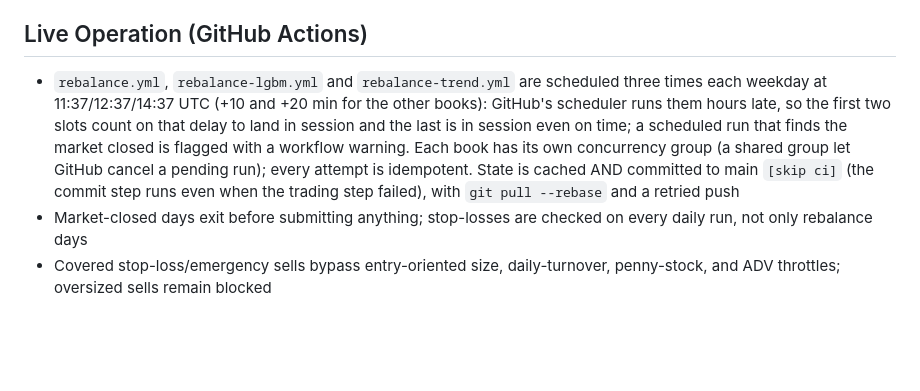
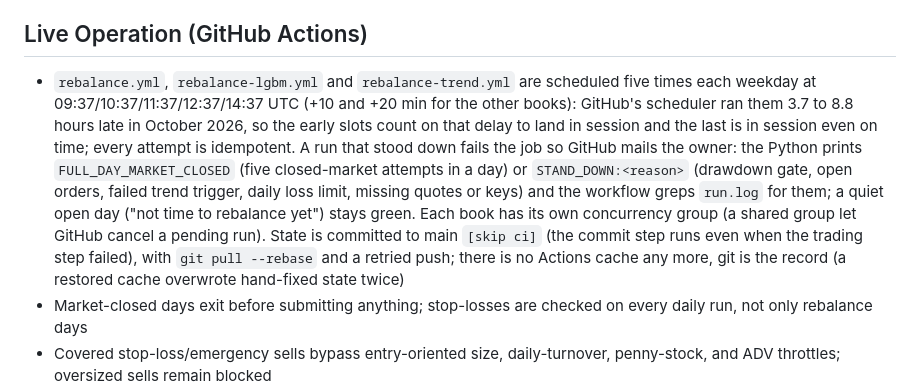
Before and after one commit to yingwang/trade, a Markdown page: CLAUDE.md, the part around the change. Rendered like a GitHub page; blank space fills up the shorter version.

Commit message:
CLAUDE.md: the five slots, the red stand-down runs and the end of the state cache
Co-Authored-By: Claude Fable 5.1 <noreply@anthropic.com>
Claude-Session: https://claude.ai/code/session_01SZpnwAYqHBgk4zLzSmnukJ

```diff
--- a/CLAUDE.md
+++ b/CLAUDE.md
@@ -75,7 +75,7 @@ Raw prices → live quality gate → factor scores (momentum 50%, high_proximity
 
 ## Live Operation (GitHub Actions)
 
-- `rebalance.yml`, `rebalance-lgbm.yml` and `rebalance-trend.yml` are scheduled three times each weekday at 11:37/12:37/14:37 UTC (+10 and +20 min for the other books): GitHub's scheduler runs them hours late, so the first two slots count on that delay to land in session and the last is in session even on time; a scheduled run that finds the market closed is flagged with a workflow warning. Each book has its own concurrency group (a shared group let GitHub cancel a pending run); every attempt is idempotent. State is cached AND committed to main `[skip ci]` (the commit step runs even when the trading step failed), with `git pull --rebase` and a retried push
+- `rebalance.yml`, `rebalance-lgbm.yml` and `rebalance-trend.yml` are scheduled five times each weekday at 09:37/10:37/11:37/12:37/14:37 UTC (+10 and +20 min for the other books): GitHub's scheduler ran them 3.7 to 8.8 hours late in October 2026, so the early slots count on that delay to land in session and the last is in session even on time; every attempt is idempotent. A run that stood down fails the job so GitHub mails the owner: the Python prints `FULL_DAY_MARKET_CLOSED` (five closed-market attempts in a day) or `STAND_DOWN:<reason>` (drawdown gate, open orders, failed trend trigger, daily loss limit, missing quotes or keys) and the workflow greps `run.log` for them; a quiet open day ("not time to rebalance yet") stays green. Each book has its own concurrency group (a shared group let GitHub cancel a pending run). State is committed to main `[skip ci]` (the commit step runs even when the trading step failed), with `git pull --rebase` and a retried push; there is no Actions cache any more, git is the record (a restored cache overwrote hand-fixed state twice)
 - Market-closed days exit before submitting anything; stop-losses are checked on every daily run, not only rebalance days
 - Covered stop-loss/emergency sells bypass entry-oriented size, daily-turnover, penny-stock, and ADV throttles; oversized sells remain blocked
 - Entry prices back the stop-loss and are recorded only when a position is newly established (adds don't reset the base) — same semantics as the backtest engine
```
